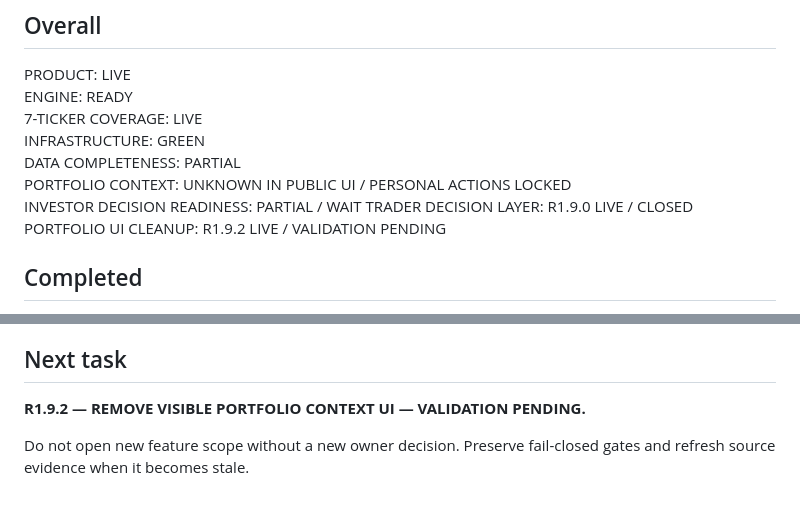
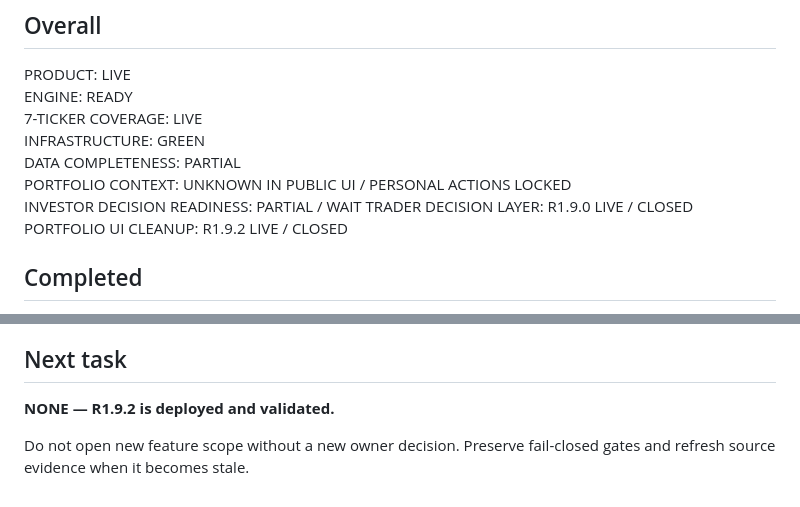
Before and after one commit to YaDragon44/moex-crash-radar, a Markdown page: web/investor-radar/TASK_STATUS.md, 2 parts joined by grey strips. Drawn GitHub-style.

Commit message:
docs: close R1.9.2 portfolio UI cleanup

```diff
--- a/web/investor-radar/TASK_STATUS.md
+++ b/web/investor-radar/TASK_STATUS.md
@@ -13,7 +13,7 @@ DATA COMPLETENESS: PARTIAL
 PORTFOLIO CONTEXT: UNKNOWN IN PUBLIC UI / PERSONAL ACTIONS LOCKED
 INVESTOR DECISION READINESS: PARTIAL / WAIT
 TRADER DECISION LAYER: R1.9.0 LIVE / CLOSED
-PORTFOLIO UI CLEANUP: R1.9.2 LIVE / VALIDATION PENDING
+PORTFOLIO UI CLEANUP: R1.9.2 LIVE / CLOSED
 
 ## Completed
 
@@ -77,6 +77,6 @@ Final baseline review completed in `FINAL_COMPLETENESS_REVIEW.md`. No remaining
 
 ## Next task
 
-**R1.9.2 — REMOVE VISIBLE PORTFOLIO CONTEXT UI — VALIDATION PENDING.**
+**NONE — R1.9.2 is deployed and validated.**
 
 Do not open new feature scope without a new owner decision. Preserve fail-closed gates and refresh source evidence when it becomes stale.
```
Also changed, not shown: web/investor-radar/FINAL_COMPLETENESS_REVIEW.md (+1 -1 lines).
